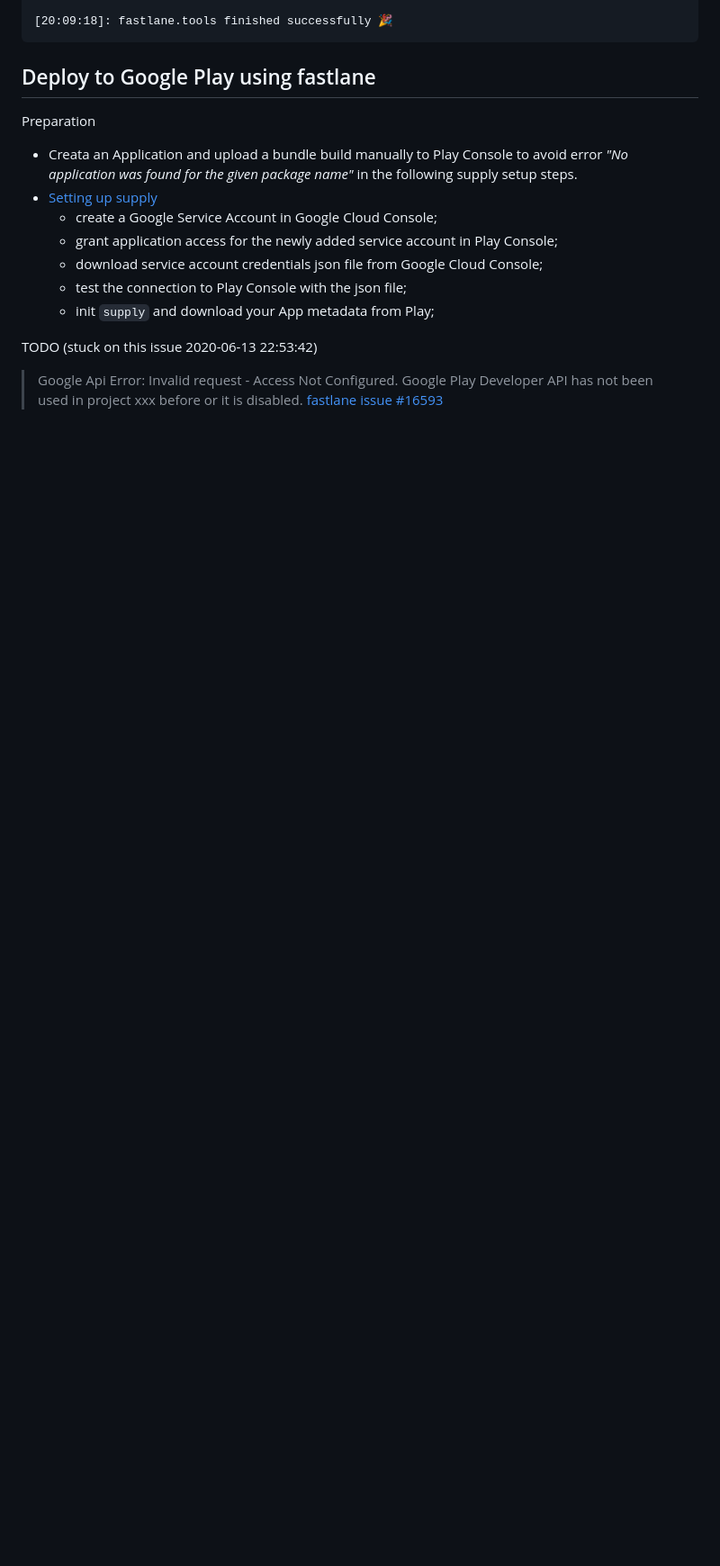
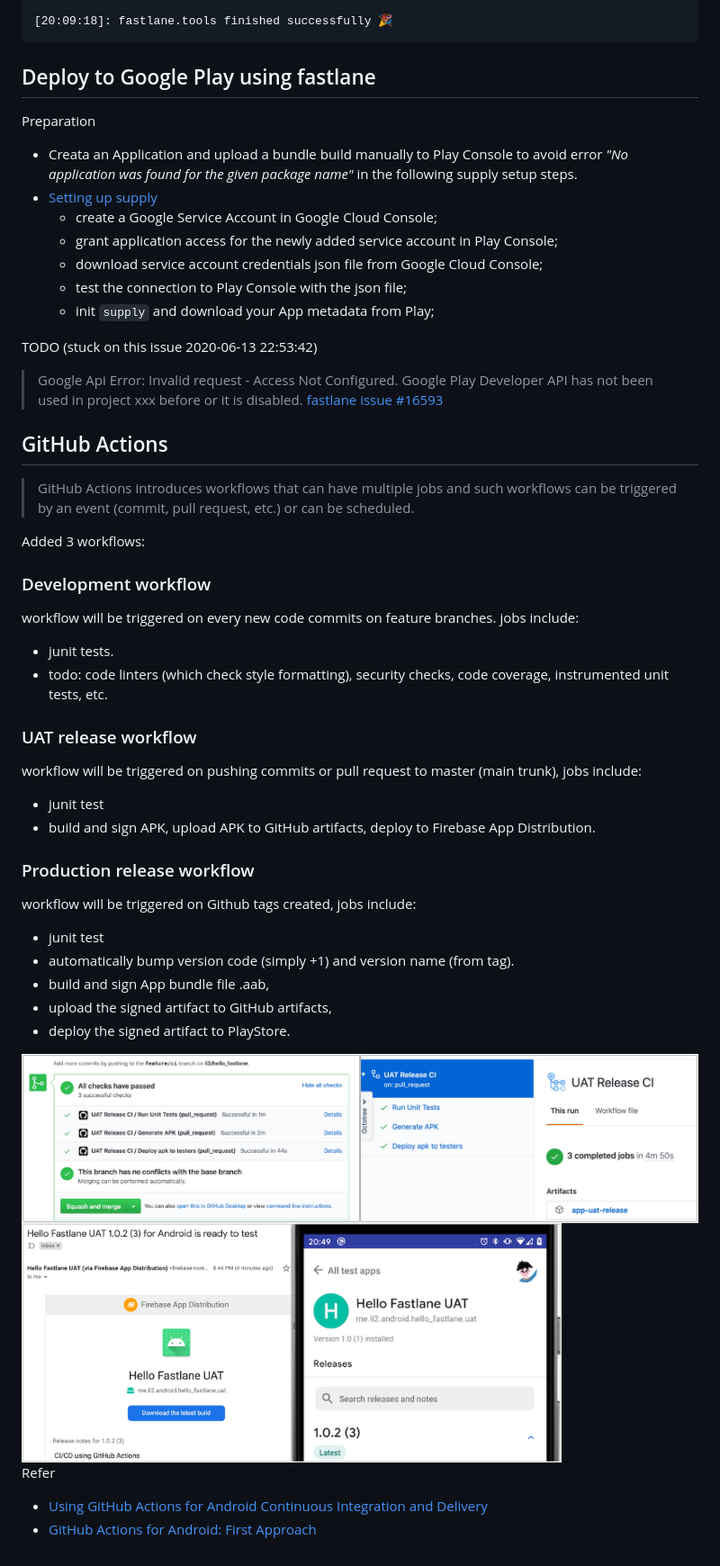
Before and after one commit to li2/hello_fastlane, a Markdown page: README.md, the part around one of its changes. Shown at 90% size. Rendered like a GitHub page; pictures changed too: screenshots/github-actions-beta-release.jpg (added), screenshots/github-actions-pr.jpg (added); blank space fills up the shorter version.

Commit message:
CI/CD using GitHub Actions (#2)
* Added three workflows: development, uat release, production release.
* Added CI status badge.
* Remove keystore credentials (used by jenkins).
* Revert app renaming.
* Updated app name based product flavors.

```diff
--- a/README.md
+++ b/README.md
@@ -181,3 +181,47 @@ Preparation
 TODO (stuck on this issue 2020-06-13 22:53:42)
 
 > Google Api Error: Invalid request - Access Not Configured. Google Play Developer API has not been used in project  xxx before or it is disabled.  [fastlane issue #16593](https://github.com/fastlane/fastlane/issues/16593)
+
+
+
+## GitHub Actions
+
+> GitHub Actions introduces workflows that can have multiple jobs and such workflows can be triggered by an event (commit, pull request, etc.) or can be scheduled.
+
+Added 3 workflows:
+
+### Development workflow
+
+workflow will be triggered on every new code commits on feature branches.
+jobs include:
+
+- junit tests.
+- todo: code linters (which check style formatting), security checks, code coverage, instrumented unit tests, etc.
+
+### UAT release workflow
+
+workflow will be triggered on pushing commits or pull request to master (main trunk),
+jobs include:
+
+- junit test
+- build and sign APK, upload APK to GitHub artifacts, deploy to Firebase App Distribution.
+
+### Production release workflow
+
+workflow will be triggered on Github tags created,
+jobs include:
+
+- junit test
+- automatically bump version code (simply +1) and version name (from tag).
+- build and sign App bundle file .aab,
+- upload the signed artifact to GitHub artifacts,
+- deploy the signed artifact to PlayStore.
+
+<img width="900" alt="" src="screenshots/github-actions-pr.jpg">
+
+<img width="600" alt="" src="screenshots/github-actions-beta-release.jpg">
+
+Refer
+
+- [Using GitHub Actions for Android Continuous Integration and Delivery](https://overflow.buffer.com/2020/05/07/using-github-actions-for-android-continuous-integration-and-delivery/)
+- [GitHub Actions for Android: First Approach](https://medium.com/@wkrzywiec/github-actions-for-android-first-approach-f616c24aa0f9)
```
Also changed, not shown: other parts of README.md (+4 -4 lines), 10 other files.
